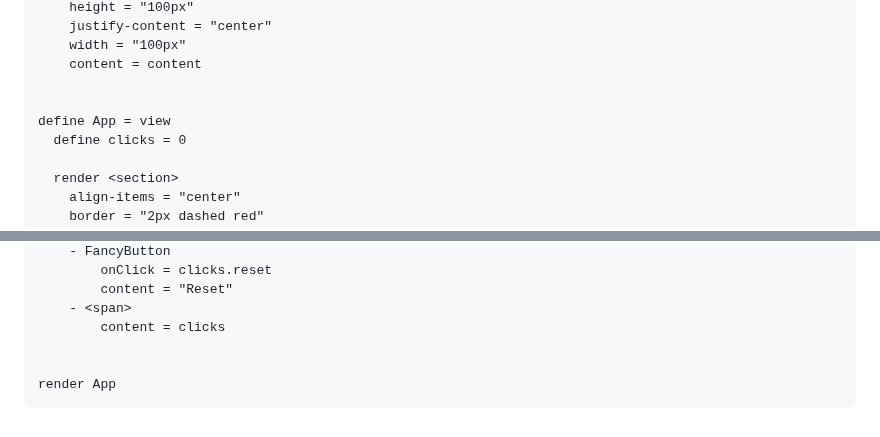
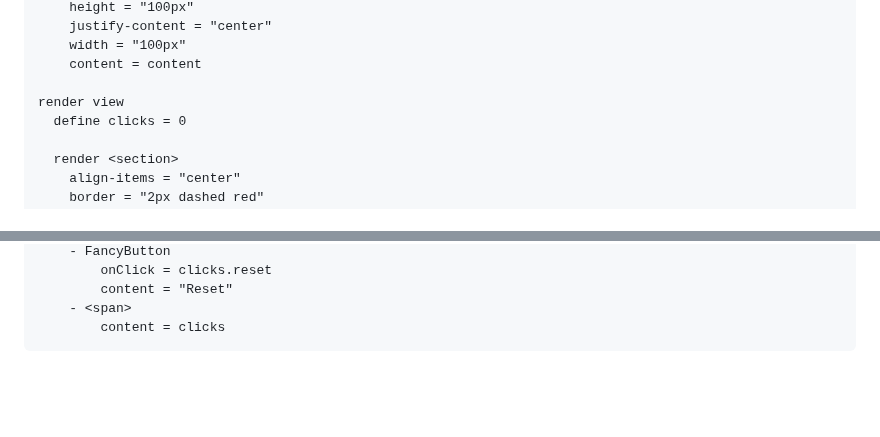
Before and after one commit to alexyuly/ViewScript, a Markdown page: README.md, 2 parts joined by grey strips. Rendered like a GitHub page; blank space fills up the shorter version.

````diff
--- a/README.md
+++ b/README.md
@@ -235,8 +228,7 @@ define FancyButton = view
     width = "100px"
     content = content
 
-
-define App = view
+render view
   define clicks = 0
 
   render <section>
@@ -259,7 +251,4 @@ define App = view
         content = "Reset"
     - <span>
         content = clicks
-
-
-render App
 ```
````
Also changed, not shown: other parts of README.md (+4 -11 lines).
